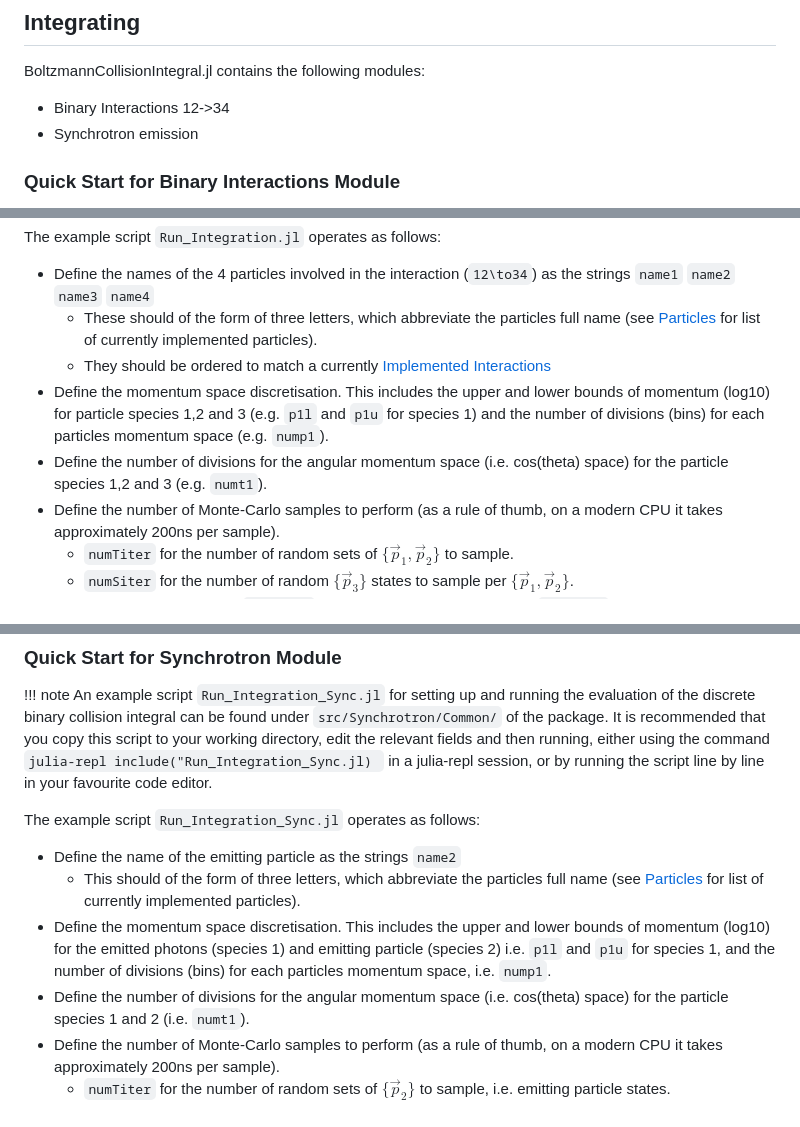
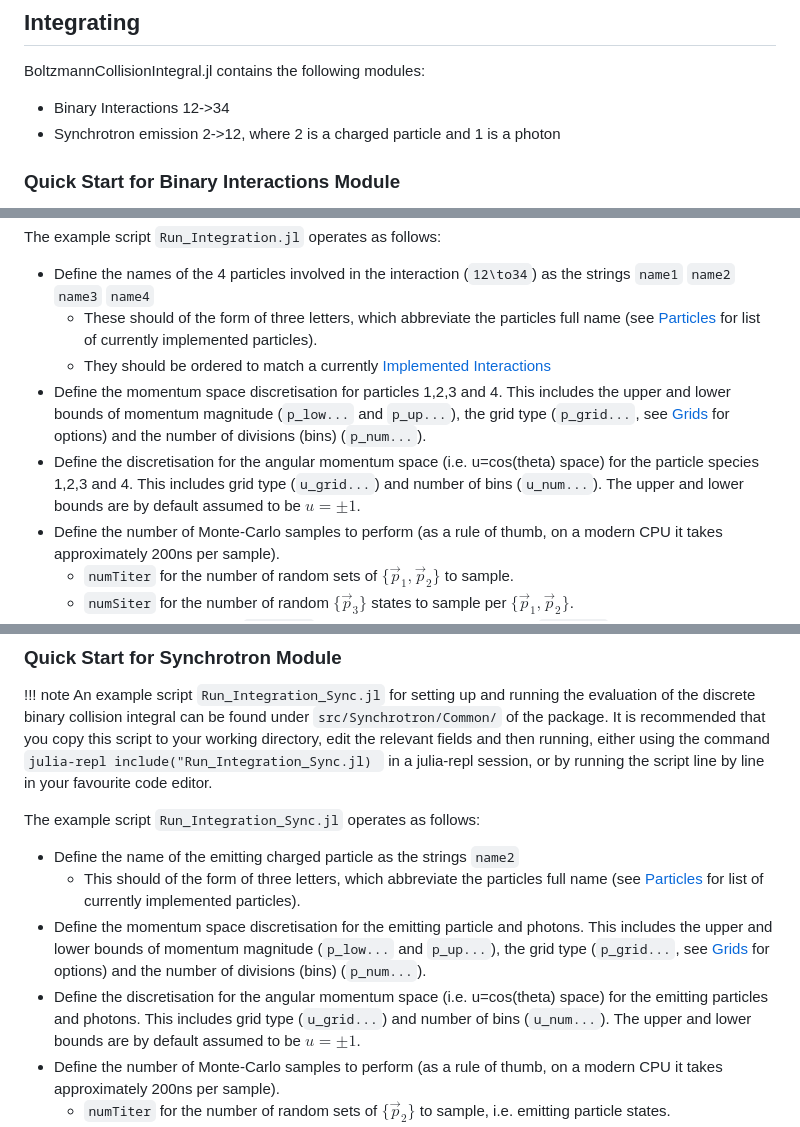
Before and after one commit to cneverett/BoltzmannCollisionIntegral.jl, a Markdown page: docs/src/quickstart.md, 3 parts joined by grey strips. GitHub-like rendering.

```diff
--- a/docs/src/quickstart.md
+++ b/docs/src/quickstart.md
@@ -15,7 +15,7 @@ using BoltzmannCollisionIntegral
 ## Integrating
 BoltzmannCollisionIntegral.jl contains the following modules:
 - Binary Interactions 12->34
-- Synchrotron emission
+- Synchrotron emission 2->12, where 2 is a charged particle and 1 is a photon
 
 ### Quick Start for Binary Interactions Module
 
@@ -30,8 +30,8 @@ The example script `Run_Integration.jl` operates as follows:
 - Define the names of the 4 particles involved in the interaction (``12\to34``) as the strings `name1` `name2` `name3` `name4`
     - These should of the form of three letters, which abbreviate the particles full name (see [Particles](@ref) for list of currently implemented particles).
     - They should be ordered to match a currently [Implemented Interactions](@ref)
-- Define the momentum space discretisation. This includes the upper and lower bounds of momentum (log10) for particle species 1,2 and 3 (e.g. `p1l` and `p1u` for species 1) and the number of divisions (bins) for each particles momentum space (e.g. `nump1`).
-- Define the number of divisions for the angular momentum space (i.e. cos(theta) space) for the particle species 1,2 and 3 (e.g. `numt1`).
+- Define the momentum space discretisation for particles 1,2,3 and 4. This includes the upper and lower bounds of momentum magnitude (`p_low...` and `p_up...`), the grid type (`p_grid...`, see [Grids](@ref) for options) and the number of divisions (bins) (`p_num...`).
+- Define the discretisation for the angular momentum space (i.e. u=cos(theta) space) for the particle species 1,2,3 and 4. This includes grid type (`u_grid...`) and number of bins (`u_num...`). The upper and lower bounds are by default assumed to be $u=\pm1$.
 - Define the number of Monte-Carlo samples to perform (as a rule of thumb, on a modern CPU it takes approximately 200ns per sample).
     - `numTiter` for the number of random sets of $\{\vec{p}_1,\vec{p}_2\}$ to sample.
     - `numSiter` for the number of random $\{\vec{p}_3\}$ states to sample per $\{\vec{p}_1,\vec{p}_2\}$.
@@ -49,10 +49,10 @@ The example script `Run_Integration.jl` operates as follows:
     in a julia-repl session, or by running the script line by line in your favourite code editor.
 
 The example script `Run_Integration_Sync.jl` operates as follows:
-- Define the name of the emitting particle as the strings `name2`
+- Define the name of the emitting charged particle as the strings `name2`
     - This should of the form of three letters, which abbreviate the particles full name (see [Particles](@ref) for list of currently implemented particles).
-- Define the momentum space discretisation. This includes the upper and lower bounds of momentum (log10) for the emitted photons (species 1) and emitting particle (species 2) i.e. `p1l` and `p1u` for species 1, and the number of divisions (bins) for each particles momentum space, i.e. `nump1`.
-- Define the number of divisions for the angular momentum space (i.e. cos(theta) space) for the particle species 1 and 2 (i.e. `numt1`).
+- Define the momentum space discretisation for the emitting particle and photons. This includes the upper and lower bounds of momentum magnitude (`p_low...` and `p_up...`), the grid type (`p_grid...`, see [Grids](@ref) for options) and the number of divisions (bins) (`p_num...`).
+- Define the discretisation for the angular momentum space (i.e. u=cos(theta) space) for the emitting particles and photons. This includes grid type (`u_grid...`) and number of bins (`u_num...`). The upper and lower bounds are by default assumed to be $u=\pm1$.
 - Define the number of Monte-Carlo samples to perform (as a rule of thumb, on a modern CPU it takes approximately 200ns per sample).
     - `numTiter` for the number of random sets of $\{\vec{p}_2\}$ to sample, i.e. emitting particle states.
     - `numSiter` for the number of random $\{\vec{p}_2\}$ states to sample per $\{\vec{p}_2\}$, i.e. number of emitted photons to sample per emitting particle state.
```
Also changed, not shown: docs/src/crosssections.md (+10 -1 lines).
